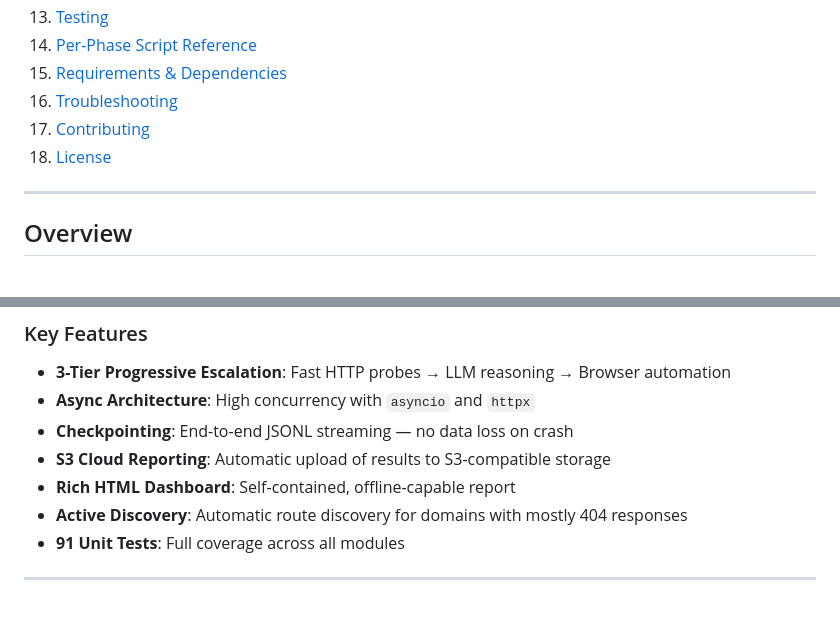
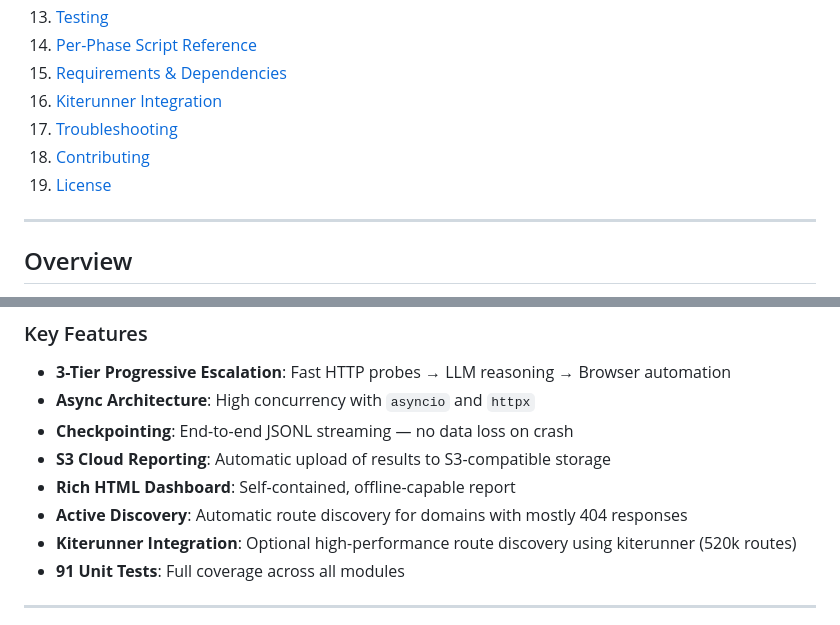
Before and after one commit to okiraabd/auth-audit, a Markdown page: README.md, 2 parts joined by grey strips. Drawn GitHub-style.

```diff
--- a/README.md
+++ b/README.md
@@ -25,9 +25,10 @@
 13. [Testing](#testing)
 14. [Per-Phase Script Reference](#per-phase-script-reference)
 15. [Requirements & Dependencies](#requirements--dependencies)
-16. [Troubleshooting](#troubleshooting)
-17. [Contributing](#contributing)
-18. [License](#license)
+16. [Kiterunner Integration](#kiterunner-integration)
+17. [Troubleshooting](#troubleshooting)
+18. [Contributing](#contributing)
+19. [License](#license)
 
 ---
 
@@ -43,6 +44,7 @@
 - **S3 Cloud Reporting**: Automatic upload of results to S3-compatible storage
 - **Rich HTML Dashboard**: Self-contained, offline-capable report
 - **Active Discovery**: Automatic route discovery for domains with mostly 404 responses
+- **Kiterunner Integration**: Optional high-performance route discovery using kiterunner (520k routes)
 - **91 Unit Tests**: Full coverage across all modules
 
 ---
```
Also changed, not shown: other parts of README.md (+59 -0 lines).
